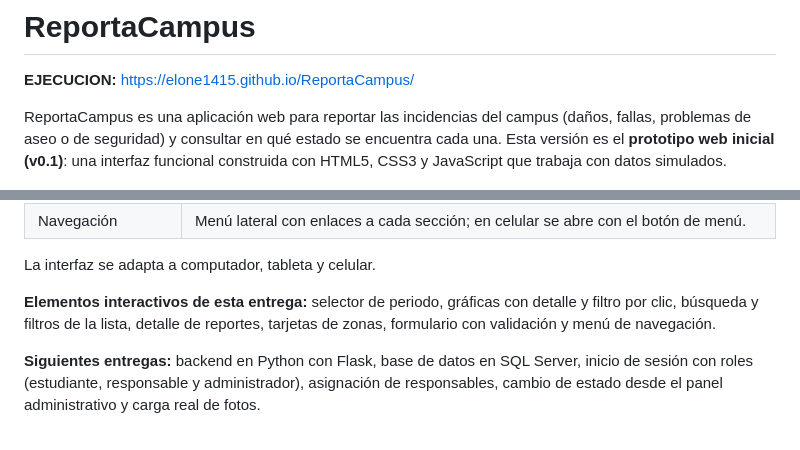
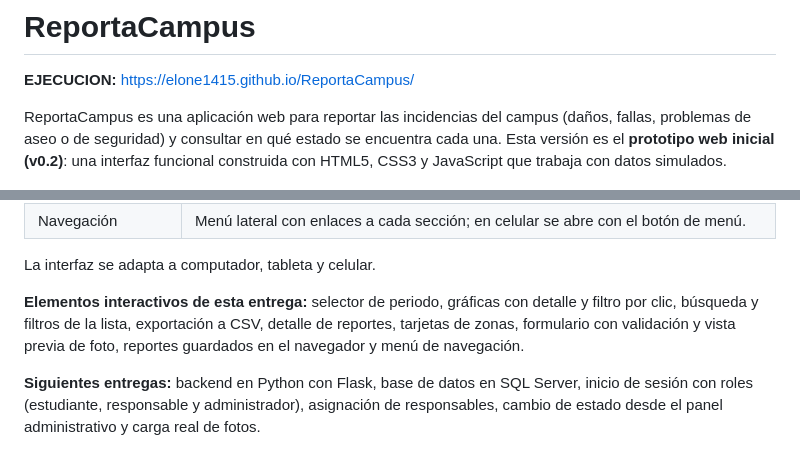
Before and after one commit to ElOne1415/ReportaCampus, a Markdown page: README.md, 2 parts joined by grey strips. Rendered like a GitHub page.

```diff
--- a/README.md
+++ b/README.md
@@ -4,7 +4,7 @@
 
 **EJECUCION:** https://elone1415.github.io/ReportaCampus/
 
-ReportaCampus es una aplicación web para reportar las incidencias del campus (daños, fallas, problemas de aseo o de seguridad) y consultar en qué estado se encuentra cada una. Esta versión es el **prototipo web inicial (v0.1)**: una interfaz funcional construida con HTML5, CSS3 y JavaScript que trabaja con datos simulados.
+ReportaCampus es una aplicación web para reportar las incidencias del campus (daños, fallas, problemas de aseo o de seguridad) y consultar en qué estado se encuentra cada una. Esta versión es el **prototipo web inicial (v0.2)**: una interfaz funcional construida con HTML5, CSS3 y JavaScript que trabaja con datos simulados.
 
 ![Panel de incidencias](docs/evidencias/01-escritorio-panel.png)
 
@@ -37,7 +37,7 @@ Esta primera entrega cubre la interfaz de la página principal con datos simulad
 
 La interfaz se adapta a computador, tableta y celular.
 
-**Elementos interactivos de esta entrega:** selector de periodo, gráficas con detalle y filtro por clic, búsqueda y filtros de la lista, detalle de reportes, tarjetas de zonas, formulario con validación y menú de navegación.
+**Elementos interactivos de esta entrega:** selector de periodo, gráficas con detalle y filtro por clic, búsqueda y filtros de la lista, exportación a CSV, detalle de reportes, tarjetas de zonas, formulario con validación y vista previa de foto, reportes guardados en el navegador y menú de navegación.
 
 **Siguientes entregas:** backend en Python con Flask, base de datos en SQL Server, inicio de sesión con roles (estudiante, responsable y administrador), asignación de responsables, cambio de estado desde el panel administrativo y carga real de fotos.
 
```
Also changed, not shown: other parts of README.md (+20 -0 lines), docs/evidencias/13-formulario-foto.png (added), docs/evidencias/14-reporte-guardado.png (added), docs/evidencias/15-detalle-foto.png (added), docs/evidencias/16-exportar-csv.png (added).
